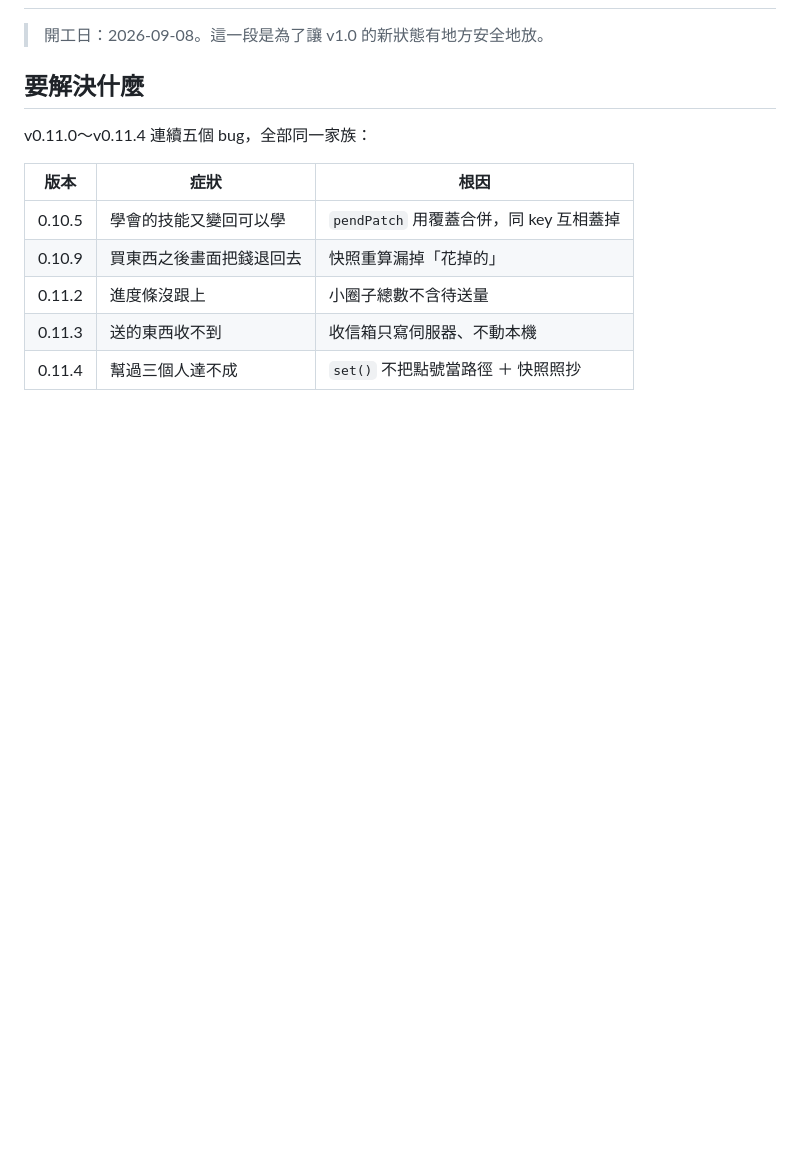
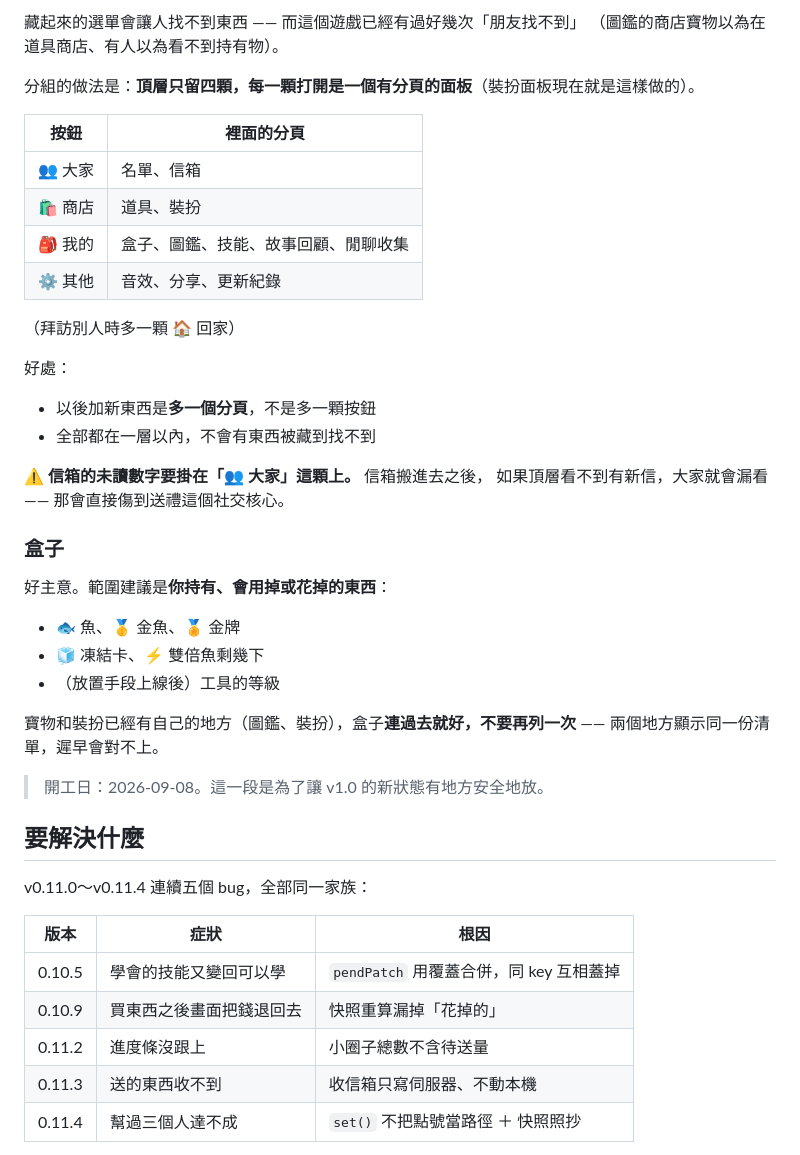
Before and after one commit to Methane1018/popgru, a Markdown page: docs/V1-PLAN.md, the part around one of its changes. Drawn GitHub-style; blank space fills up the shorter version.

```diff
--- a/docs/V1-PLAN.md
+++ b/docs/V1-PLAN.md
@@ -216,3 +289,34 @@ v1.0 會加入放置產出、劇情進度、更多技能狀態，
+藏起來的選單會讓人找不到東西 —— 而這個遊戲已經有過好幾次「朋友找不到」
+（圖鑑的商店寶物以為在道具商店、有人以為看不到持有物）。
+
+分組的做法是：**頂層只留四顆，每一顆打開是一個有分頁的面板**（裝扮面板現在就是這樣做的）。
+
+| 按鈕 | 裡面的分頁 |
+|---|---|
+| 👥 大家 | 名單、信箱 |
+| 🛍 商店 | 道具、裝扮 |
+| 🎒 我的 | 盒子、圖鑑、技能、故事回顧、閒聊收集 |
+| ⚙ 其他 | 音效、分享、更新紀錄 |
+
+（拜訪別人時多一顆 🏠 回家）
+
+好處：
+- 以後加新東西是**多一個分頁**，不是多一顆按鈕
+- 全部都在一層以內，不會有東西被藏到找不到
+
+⚠️ **信箱的未讀數字要掛在「👥 大家」這顆上。** 信箱搬進去之後，
+如果頂層看不到有新信，大家就會漏看 —— 那會直接傷到送禮這個社交核心。
+
+### 盒子
+
+好主意。範圍建議是**你持有、會用掉或花掉的東西**：
+
+- 🐟 魚、🥇 金魚、🏅 金牌
+- 🧊 凍結卡、⚡ 雙倍魚剩幾下
+- （放置手段上線後）工具的等級
+
+寶物和裝扮已經有自己的地方（圖鑑、裝扮），盒子**連過去就好，不要再列一次** ——
+兩個地方顯示同一份清單，遲早會對不上。
 
 > 開工日：2026-09-08。這一段是為了讓 v1.0 的新狀態有地方安全地放。
 
```
Also changed, not shown: other parts of docs/V1-PLAN.md (+74 -1 lines), docs/SKILLTREE.md (+4 -1 lines).
